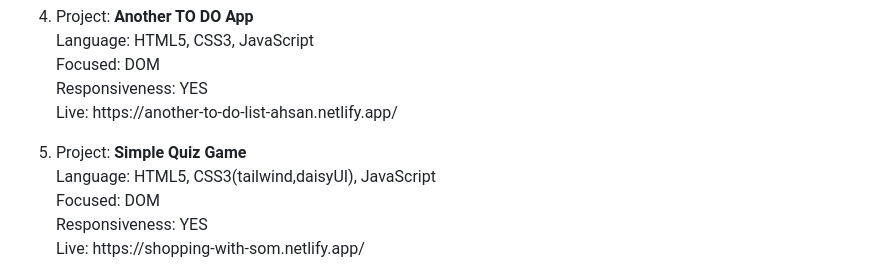
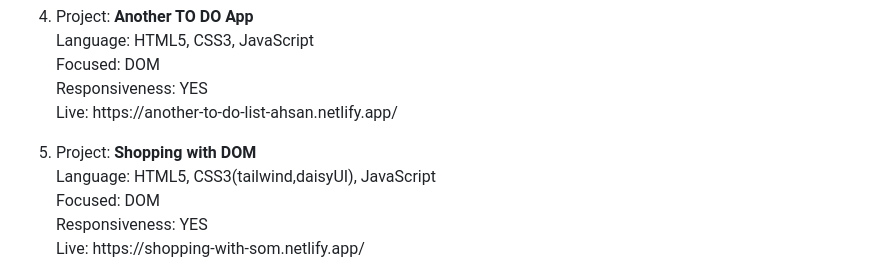
Before and after one commit to ahsanulhoqueabir/JS-DOM-Practice, a Markdown page: readme.md, the part around the change. Drawn GitHub-style.

Commit message:
mistake!

```diff
--- a/readme.md
+++ b/readme.md
@@ -40,7 +40,7 @@ Focused: DOM <br>
 Responsiveness: YES <br>
 Live: https://another-to-do-list-ahsan.netlify.app/ </p></li>
 <li><p>
-Project: <b> Simple Quiz Game </b><br>
+Project: <b> Shopping with DOM </b><br>
 Language: HTML5, CSS3(tailwind,daisyUI), JavaScript<br>
 Focused: DOM <br>
 Responsiveness: YES <br>
```
